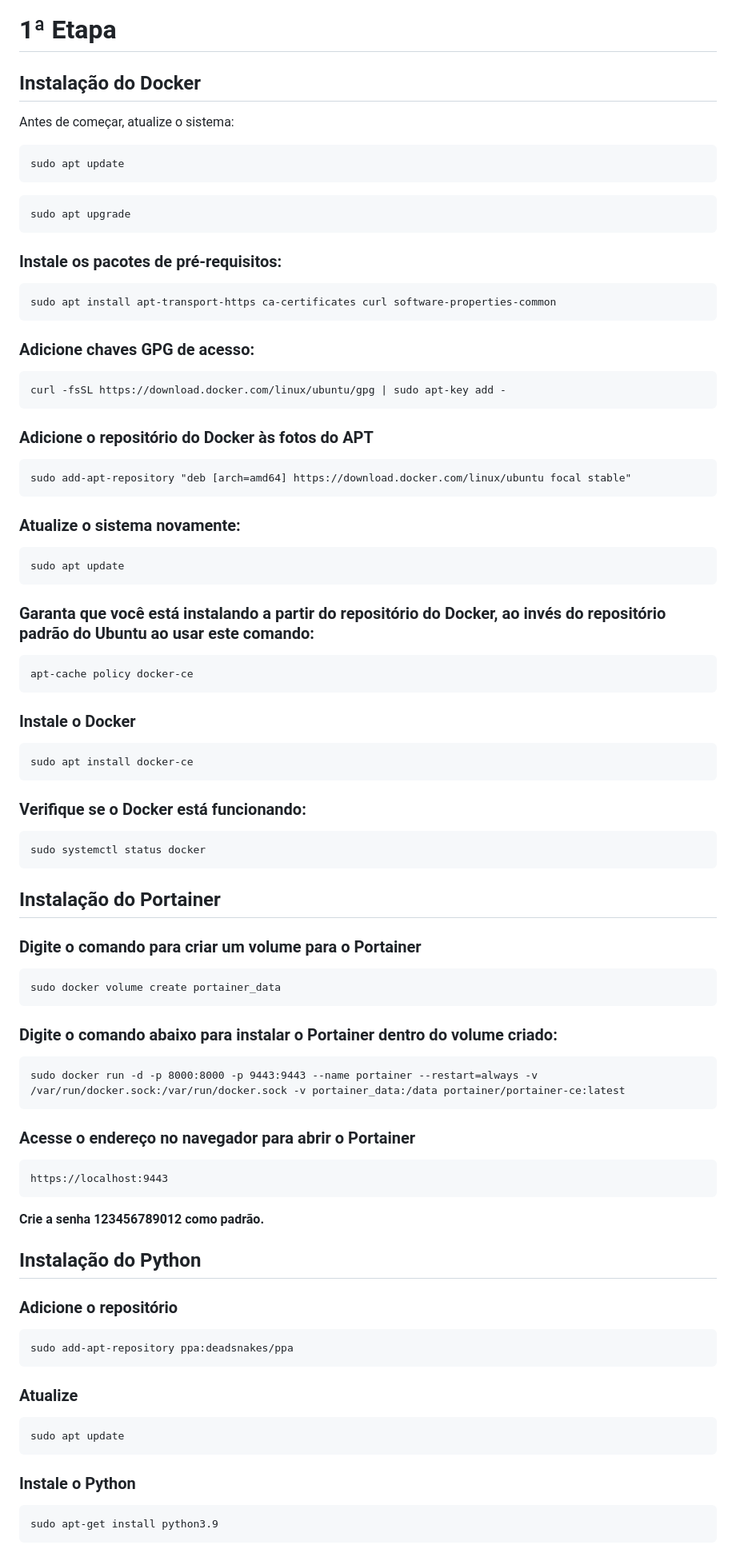
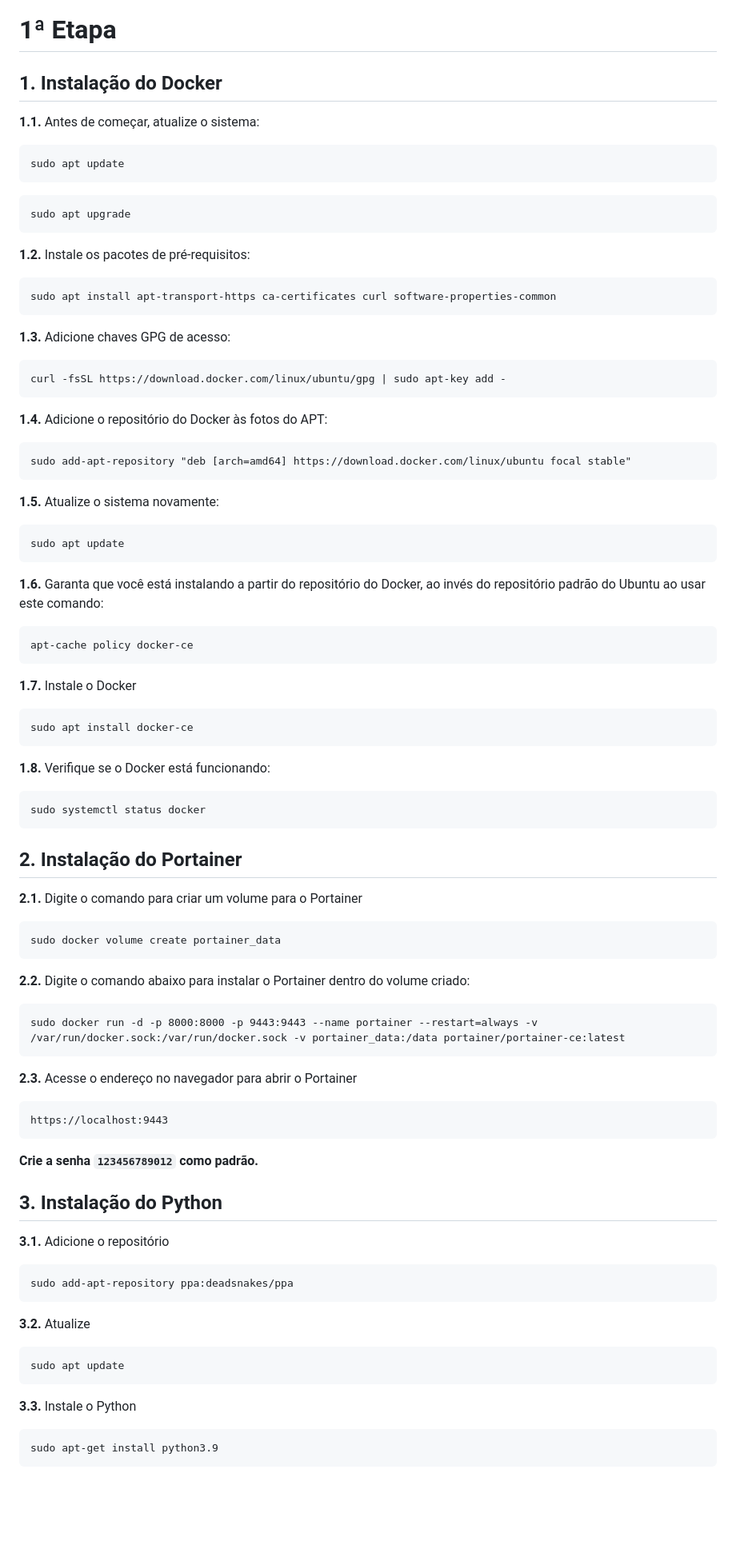
Before and after one commit to matheeushns/-DAW1-Projeto-Python-Django, a Markdown page: 1a Etapa.md, the part around one of its changes. Shown at 80% size. GitHub-like rendering; blank space fills up the shorter version.

````diff
--- a/1a Etapa.md
+++ b/1a Etapa.md
@@ -1,9 +1,8 @@
 # 1ª Etapa
 
-## Instalação do Docker
+## 1. Instalação do Docker
 
-Antes de começar, atualize o sistema:
-
+**1.1.** Antes de começar, atualize o sistema:
 ```
 sudo apt update
 ```
@@ -11,79 +10,74 @@ sudo apt update
 sudo apt upgrade
 ```
 
-
-### Instale os pacotes de pré-requisitos:
-
+**1.2.** Instale os pacotes de pré-requisitos:
 ```
 sudo apt install apt-transport-https ca-certificates curl software-properties-common
 ```
 
-### Adicione chaves GPG de acesso:
-
+**1.3.** Adicione chaves GPG de acesso:
 ```
 curl -fsSL https://download.docker.com/linux/ubuntu/gpg | sudo apt-key add -
 ```
-### Adicione o repositório do Docker às fotos do APT
 
+**1.4.** Adicione o repositório do Docker às fotos do APT:
 ```
 sudo add-apt-repository "deb [arch=amd64] https://download.docker.com/linux/ubuntu focal stable"
 ```
 
-
-### Atualize o sistema novamente:
-
+**1.5.** Atualize o sistema novamente:
 ```
 sudo apt update
 ```
 
-### Garanta que você está instalando a partir do repositório do Docker, ao invés do repositório padrão do Ubuntu ao usar este comando:
-
+**1.6.** Garanta que você está instalando a partir do repositório do Docker, ao invés do repositório padrão do Ubuntu ao usar este comando:
 ```
 apt-cache policy docker-ce
 ```
-### Instale o Docker
+
+**1.7.** Instale o Docker
 ```
 sudo apt install docker-ce
 ```
 
-### Verifique se o Docker está funcionando:
+**1.8.** Verifique se o Docker está funcionando:
 ```
 sudo systemctl status docker
 ```
 
-## Instalação do Portainer
+## 2. Instalação do Portainer
 
-### Digite o comando para criar um volume para o Portainer
+**2.1.** Digite o comando para criar um volume para o Portainer
 ```
 sudo docker volume create portainer_data
 ```
 
-### Digite o comando abaixo para instalar o Portainer dentro do volume criado:
-
+**2.2.** Digite o comando abaixo para instalar o Portainer dentro do volume criado:
 ```
 sudo docker run -d -p 8000:8000 -p 9443:9443 --name portainer --restart=always -v /var/run/docker.sock:/var/run/docker.sock -v portainer_data:/data portainer/portainer-ce:latest
 ```
 
-### Acesse o endereço no navegador para abrir o Portainer
+**2.3.** Acesse o endereço no navegador para abrir o Portainer
 ```
 https://localhost:9443
 ```
-**Crie a senha 123456789012 como padrão.**
+
+**Crie a senha ```123456789012``` como padrão.**
 
 
-## Instalação do Python
+## 3. Instalação do Python
 
-### Adicione o repositório
+**3.1.** Adicione o repositório
 ```
 sudo add-apt-repository ppa:deadsnakes/ppa
 ```
 
-### Atualize
+**3.2.** Atualize
 ```
 sudo apt update
 ```
 
-### Instale o Python
+**3.3.** Instale o Python
 
 ```
 sudo apt-get install python3.9
````
Also changed, not shown: other parts of 1a Etapa.md (+22 -20 lines).
